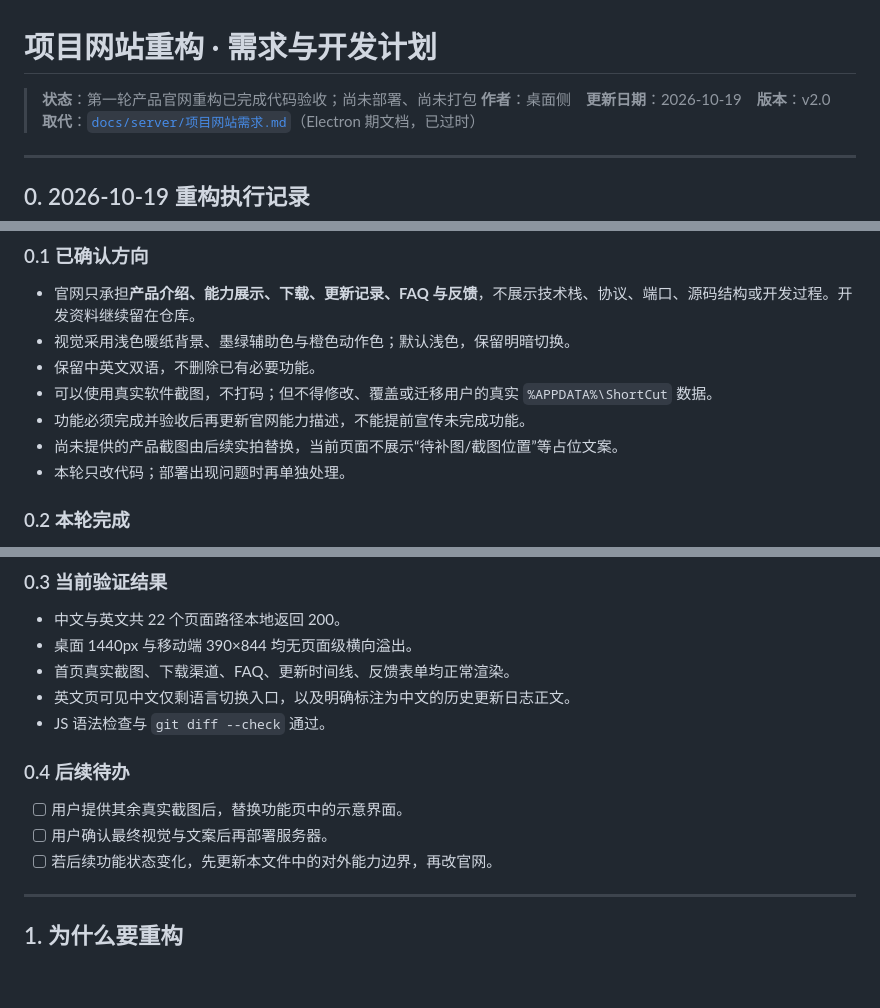
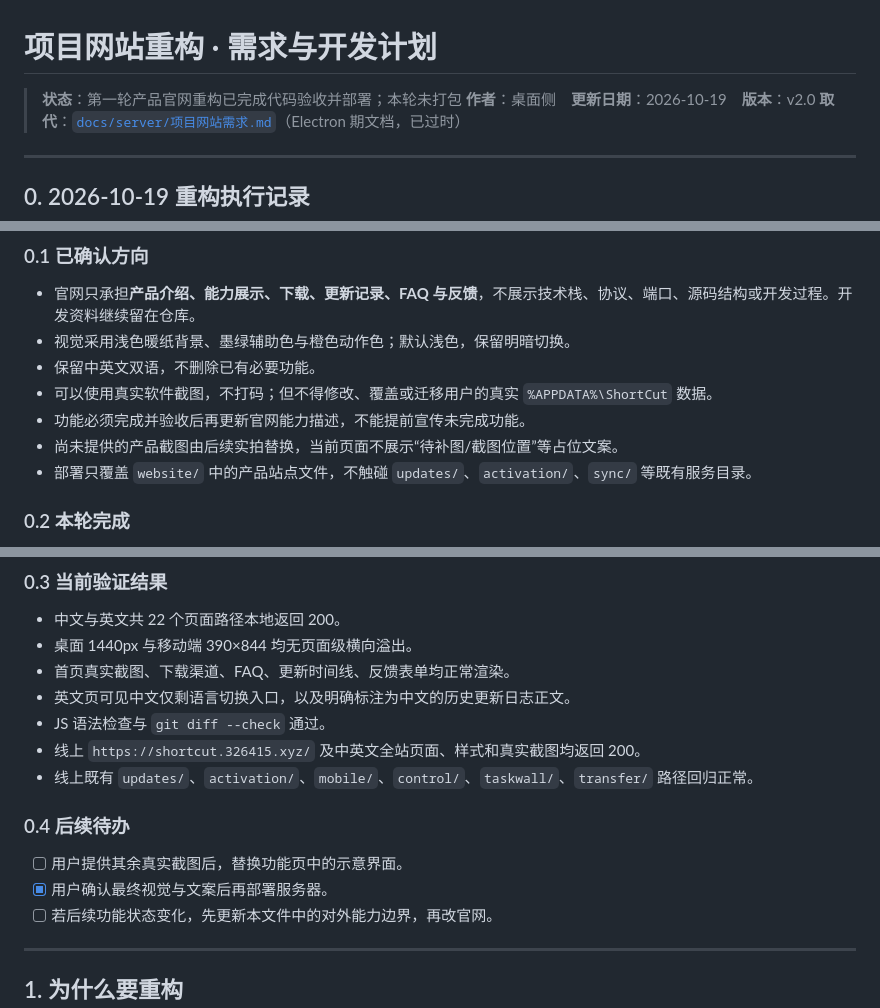
Before and after one commit to 3264156243/shortcut, a Markdown page: docs/项目网站重构-需求与开发计划.md, 3 parts joined by grey strips. GitHub-like rendering; blank space fills up the shorter version.

Commit message:
docs(website): 记录线上部署与回归结果

```diff
--- a/docs/项目网站重构-需求与开发计划.md
+++ b/docs/项目网站重构-需求与开发计划.md
@@ -1,6 +1,6 @@
 # 项目网站重构 · 需求与开发计划
 
-> **状态**：第一轮产品官网重构已完成代码验收；尚未部署、尚未打包
+> **状态**：第一轮产品官网重构已完成代码验收并部署；本轮未打包
 > **作者**：桌面侧　**更新日期**：2026-10-19　**版本**：v2.0
 > **取代**：[`docs/server/项目网站需求.md`](./server/项目网站需求.md)（Electron 期文档，已过时）
 
@@ -18,7 +18,7 @@
 - 可以使用真实软件截图，不打码；但不得修改、覆盖或迁移用户的真实 `%APPDATA%\ShortCut` 数据。
 - 功能必须完成并验收后再更新官网能力描述，不能提前宣传未完成功能。
 - 尚未提供的产品截图由后续实拍替换，当前页面不展示“待补图/截图位置”等占位文案。
-- 本轮只改代码；部署出现问题时再单独处理。
+- 部署只覆盖 `website/` 中的产品站点文件，不触碰 `updates/`、`activation/`、`sync/` 等既有服务目录。
 
 ### 0.2 本轮完成
 
@@ -37,11 +37,13 @@
 - 首页真实截图、下载渠道、FAQ、更新时间线、反馈表单均正常渲染。
 - 英文页可见中文仅剩语言切换入口，以及明确标注为中文的历史更新日志正文。
 - JS 语法检查与 `git diff --check` 通过。
+- 线上 `https://shortcut.326415.xyz/` 及中英文全站页面、样式和真实截图均返回 200。
+- 线上既有 `updates/`、`activation/`、`mobile/`、`control/`、`taskwall/`、`transfer/` 路径回归正常。
 
 ### 0.4 后续待办
 
 - [ ] 用户提供其余真实截图后，替换功能页中的示意界面。
-- [ ] 用户确认最终视觉与文案后再部署服务器。
+- [x] 用户确认最终视觉与文案后再部署服务器。
 - [ ] 若后续功能状态变化，先更新本文件中的对外能力边界，再改官网。
 
 ---
```
